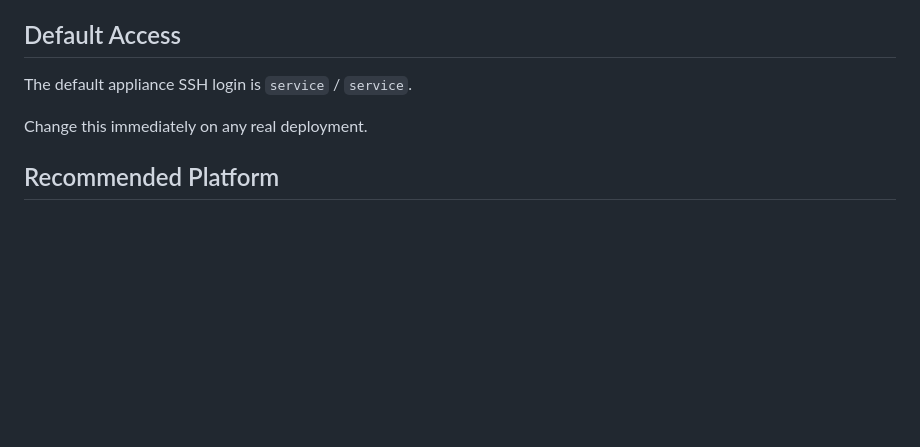
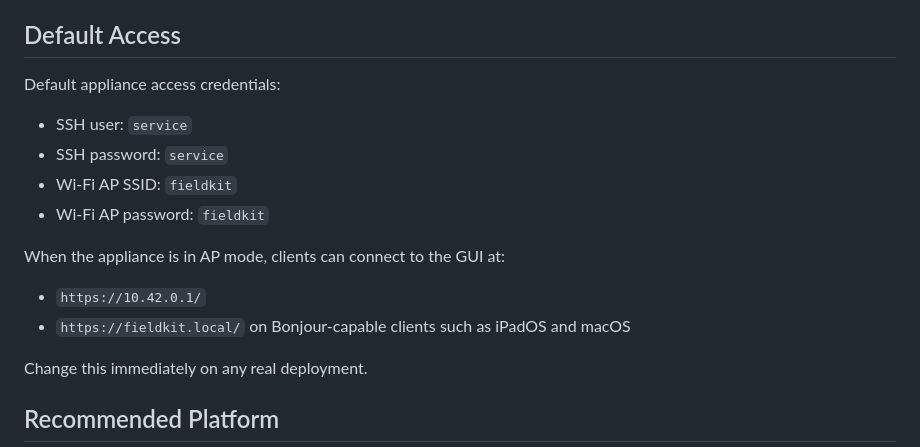
Before and after one commit to infragilis/fieldkitV2, a Markdown page: README.md, the part around the change. GitHub-like rendering; blank space fills up the shorter version.

Commit message:
document WIFI AP access

```diff
--- a/README.md
+++ b/README.md
@@ -63,7 +63,17 @@ Use wired Ethernet for setup and recovery while testing AP mode changes.
 
 ## Default Access
 
-The default appliance SSH login is `service` / `service`.
+Default appliance access credentials:
+
+- SSH user: `service`
+- SSH password: `service`
+- Wi-Fi AP SSID: `fieldkit`
+- Wi-Fi AP password: `fieldkit`
+
+When the appliance is in AP mode, clients can connect to the GUI at:
+
+- `https://10.42.0.1/`
+- `https://fieldkit.local/` on Bonjour-capable clients such as iPadOS and macOS
 
 Change this immediately on any real deployment.
 
```
